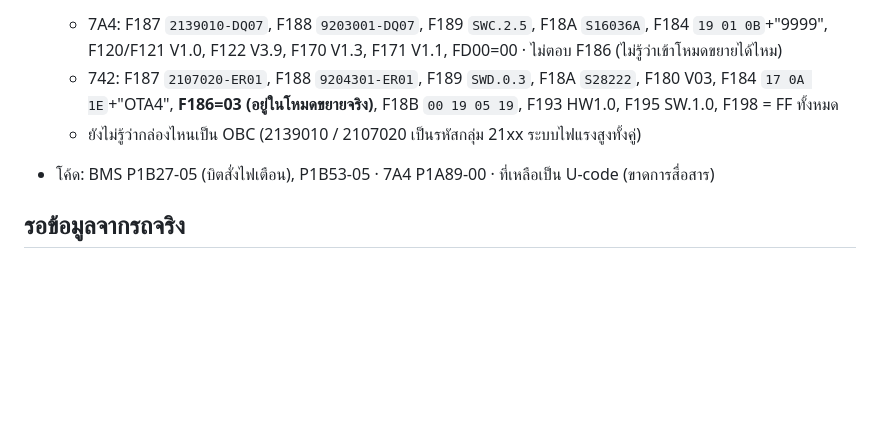
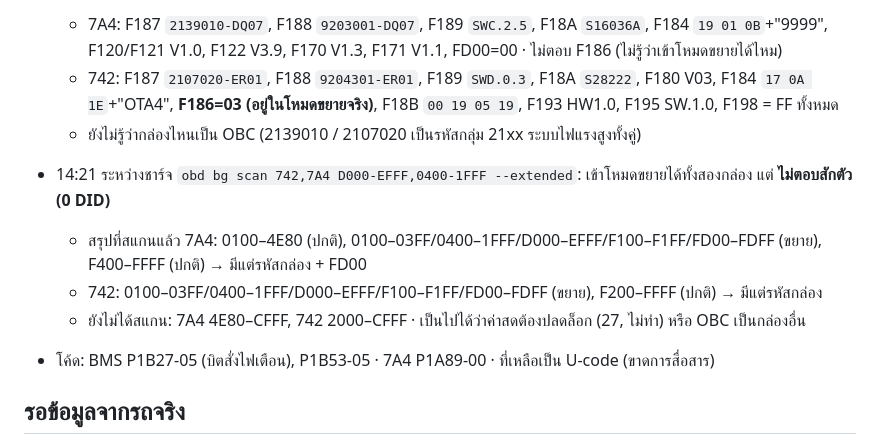
Before and after one commit to naruenatthi-ship-it/OBD, a Markdown page: docs/TODO.md, the part around the change. Drawn GitHub-style; blank space fills up the shorter version.

Commit message:
TODO: 7A4/742 silent in D000-EFFF and 0400-1FFF even in the extended session
Co-Authored-By: Claude Opus 5.5 <noreply@anthropic.com>
Claude-Session: https://claude.ai/code/session_01AMG4uHF5LqGZKm9GvGeMQR

```diff
--- a/docs/TODO.md
+++ b/docs/TODO.md
@@ -94,6 +94,10 @@
   - 742: F187 `2107020-ER01`, F188 `9204301-ER01`, F189 `SWD.0.3`, F18A `S28222`, F180 V03, F184 `17 0A 1E`+"OTA4",
     **F186=03 (อยู่ในโหมดขยายจริง)**, F18B `00 19 05 19`, F193 HW1.0, F195 SW.1.0, F198 = FF ทั้งหมด
   - ยังไม่รู้ว่ากล่องไหนเป็น OBC (2139010 / 2107020 เป็นรหัสกลุ่ม 21xx ระบบไฟแรงสูงทั้งคู่)
+- 14:21 ระหว่างชาร์จ `obd bg scan 742,7A4 D000-EFFF,0400-1FFF --extended`: เข้าโหมดขยายได้ทั้งสองกล่อง แต่ **ไม่ตอบสักตัว (0 DID)**
+  - สรุปที่สแกนแล้ว 7A4: 0100–4E80 (ปกติ), 0100–03FF/0400–1FFF/D000–EFFF/F100–F1FF/FD00–FDFF (ขยาย), F400–FFFF (ปกติ) → มีแต่รหัสกล่อง + FD00
+  - 742: 0100–03FF/0400–1FFF/D000–EFFF/F100–F1FF/FD00–FDFF (ขยาย), F200–FFFF (ปกติ) → มีแต่รหัสกล่อง
+  - ยังไม่ได้สแกน: 7A4 4E80–CFFF, 742 2000–CFFF · เป็นไปได้ว่าค่าสดต้องปลดล็อก (27, ไม่ทำ) หรือ OBC เป็นกล่องอื่น
 - โค้ด: BMS P1B27-05 (บิตสั่งไฟเตือน), P1B53-05 · 7A4 P1A89-00 · ที่เหลือเป็น U-code (ขาดการสื่อสาร)
 
 ## รอข้อมูลจากรถจริง
```
Also changed, not shown: docs/HANDOFF.md (+2 -0 lines).
